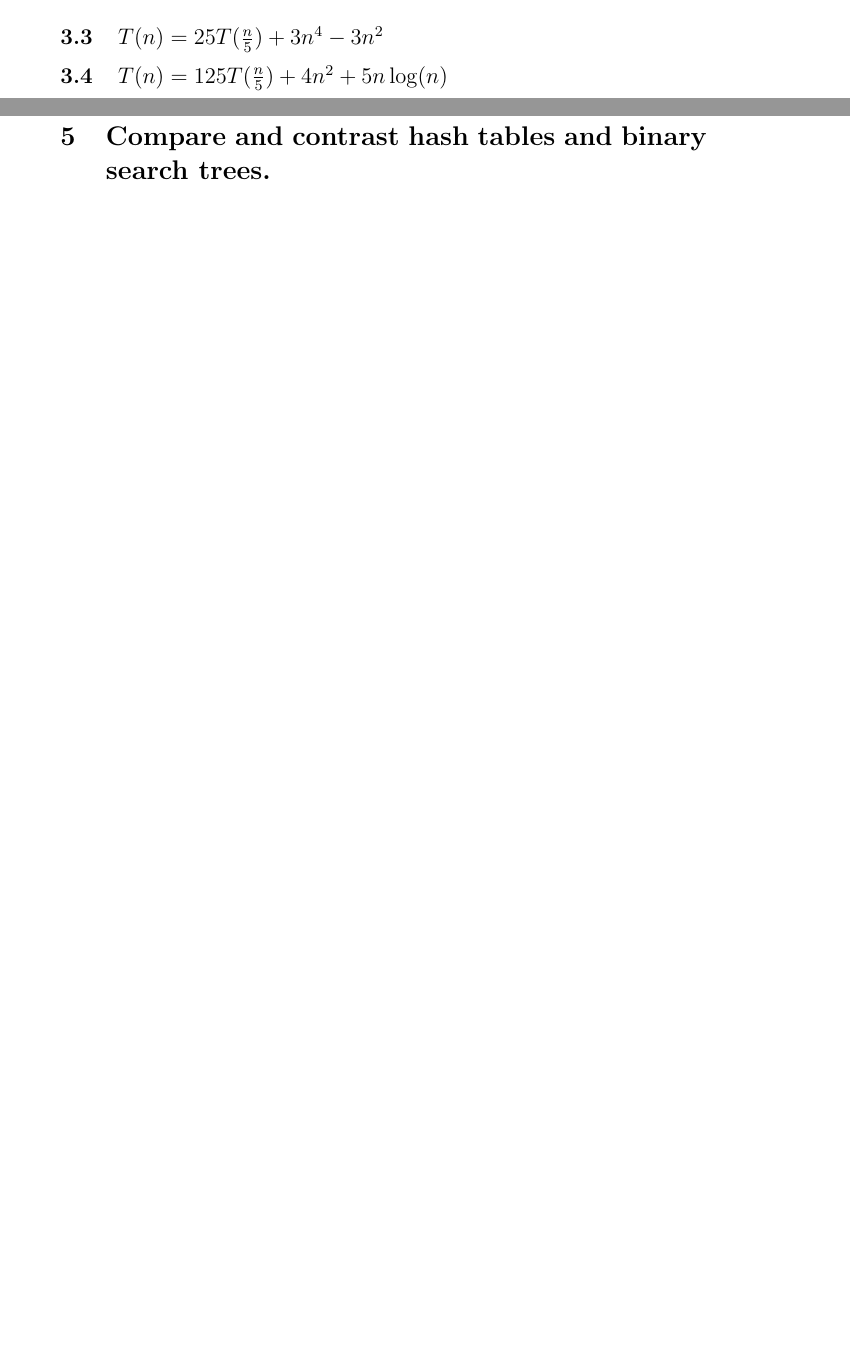
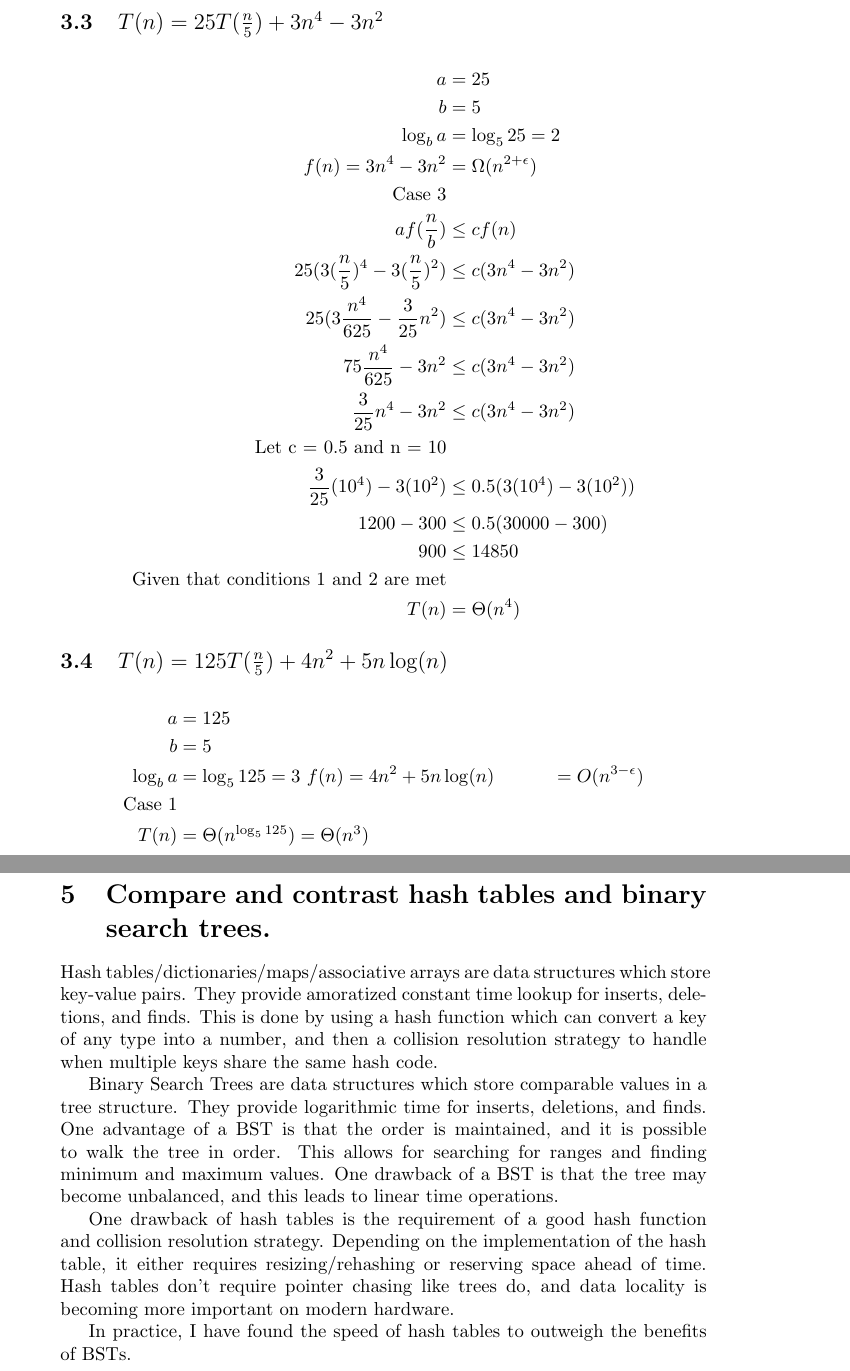
Before and after one commit to dstbstr/School, a LaTeX document (CS_Algorithms/Docs/HW-2.tex): two parts of pages 4 and 6 of 6 before the commit and two parts of pages 5 and 7 of 7 after it, joined at a grey line, cut so that both start at the same text, the shorter picture padded with empty space. Compiled offline with pdfLaTeX.

Commit message:
hw2 done

```diff
--- a/CS_Algorithms/Docs/HW-2.tex
+++ b/CS_Algorithms/Docs/HW-2.tex
@@ -94,3 +94,7 @@ we have proven that \(T(n) = 5T(\frac{n}{4}) + n^2 = O(n^2)\).
         \text{Case 3} \\
         af(\frac{n}{b}) & \leq cf(n) \\
         25(2(\frac{n}{5})^3 + \frac{n}{5} \log(\frac{n}{5})) & \leq c(2n^3 + n \log(n)) \\
+        25(2 \frac{n^3}{125} + \frac{n}{5} \log(\frac{n}{5})) & \leq c(2n^3 + n \log(n)) \\
+        2 \frac{n^3}{5} + 5n \log(\frac{n}{5}) & \leq c(2n^3 + n \log(n)) \\
+        \frac{2}{5} n^3 + 5n \log(\frac{n}{5}) & \leq c(2n^3 + n \log(n)) \\
+        \text { let c = 0.8 and n = 10} \\
@@ -110,2 +108,29 @@ we have proven that \(T(n) = 5T(\frac{n}{4}) + n^2 = O(n^2)\).
     \subsection{\(T(n) = 25T(\frac{n}{5}) + 3n^4 - 3n^2\)}
+      \begin{align*}
+      a &= 25 \\
+      b &= 5 \\
+      \log_b{a} &= \log_5{25} = 2 \\
+      f(n) = 3n^4 - 3n^2 &= \Omega(n^{2 + \epsilon}) \\
+      \text{Case 3} \\
+      af(\frac{n}{b}) & \leq cf(n) \\
+      25(3(\frac{n}{5})^4 - 3(\frac{n}{5})^2) & \leq c(3n^4 - 3n^2) \\
+      25(3 \frac{n^4}{625} - \frac{3}{25} n^2) & \leq c(3n^4 - 3n^2) \\
+      75 \frac{n^4}{625} - 3n^2 & \leq c(3n^4 - 3n^2) \\
+      \frac{3}{25} n^4 - 3n^2 & \leq c(3n^4 - 3n^2) \\
+      \text{Let c = 0.5 and n = 10} \\
+      \frac{3}{25} (10^4) - 3(10^2) & \leq 0.5(3(10^4) - 3(10^2)) \\
+      1200 - 300 & \leq 0.5(30000 - 300) \\
+      900 & \leq 14850 \\
+      \text{Given that conditions 1 and 2 are met} \\
+      T(n) & = \Theta(n^4)
+      \end{align*}
+
     \subsection{\(T(n) = 125T(\frac{n}{5}) + 4n^2 + 5n \log(n)\)}
+      \begin{align*}
+        a &= 125 \\
+        b &= 5 \\
+        \log_b{a} &= \log_5{125} = 3 \
+        f(n) = 4n^2 + 5n \log(n) &= O(n^{3 - \epsilon}) \\
+        \text{Case 1} \\
+        T(n) &= \Theta(n^{\log_5{125}}) = \Theta(n^3)
+      \end{align*}
@@ -160,5 +195,20 @@ Using the Master Theorem, this falls into case 1, where
 \end{align*}
 
 \section{Compare and contrast hash tables and binary search trees.}
+Hash tables/dictionaries/maps/associative arrays are data structures which store key-value pairs.
+They provide amoratized constant time lookup for inserts, deletions, and finds.
+This is done by using a hash function which can convert a key of any type into a number, and then a collision resolution strategy to handle when multiple keys share the same hash code.
+
+Binary Search Trees are data structures which store comparable values in a tree structure.
+They provide logarithmic time for inserts, deletions, and finds.
+One advantage of a BST is that the order is maintained, and it is possible to walk the tree in order.
+This allows for searching for ranges and finding minimum and maximum values.
+One drawback of a BST is that the tree may become unbalanced, and this leads to linear time operations.
+
+One drawback of hash tables is the requirement of a good hash function and collision resolution strategy.
+Depending on the implementation of the hash table, it either requires resizing/rehashing or reserving space ahead of time.
+Hash tables don't require pointer chasing like trees do, and data locality is becoming more important on modern hardware.
+
+In practice, I have found the speed of hash tables to outweigh the benefits of BSTs.
 
 \end{document}
```
Also changed, not shown: CS_Algorithms/Docs/Homework/dustin_randall_01068940_cscd320_hw2.pdf (added), CS_Algorithms/Docs/HW-2.tex (44 more changed lines).
